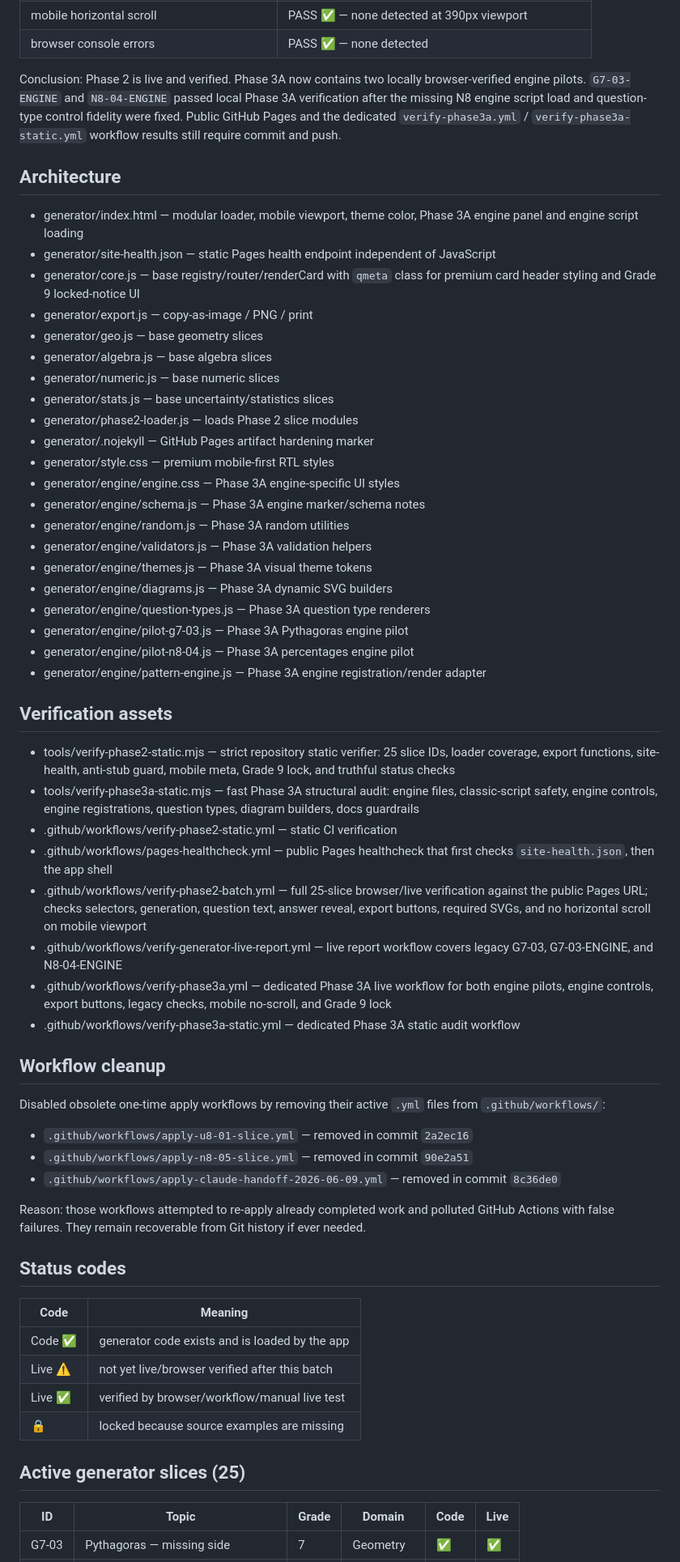
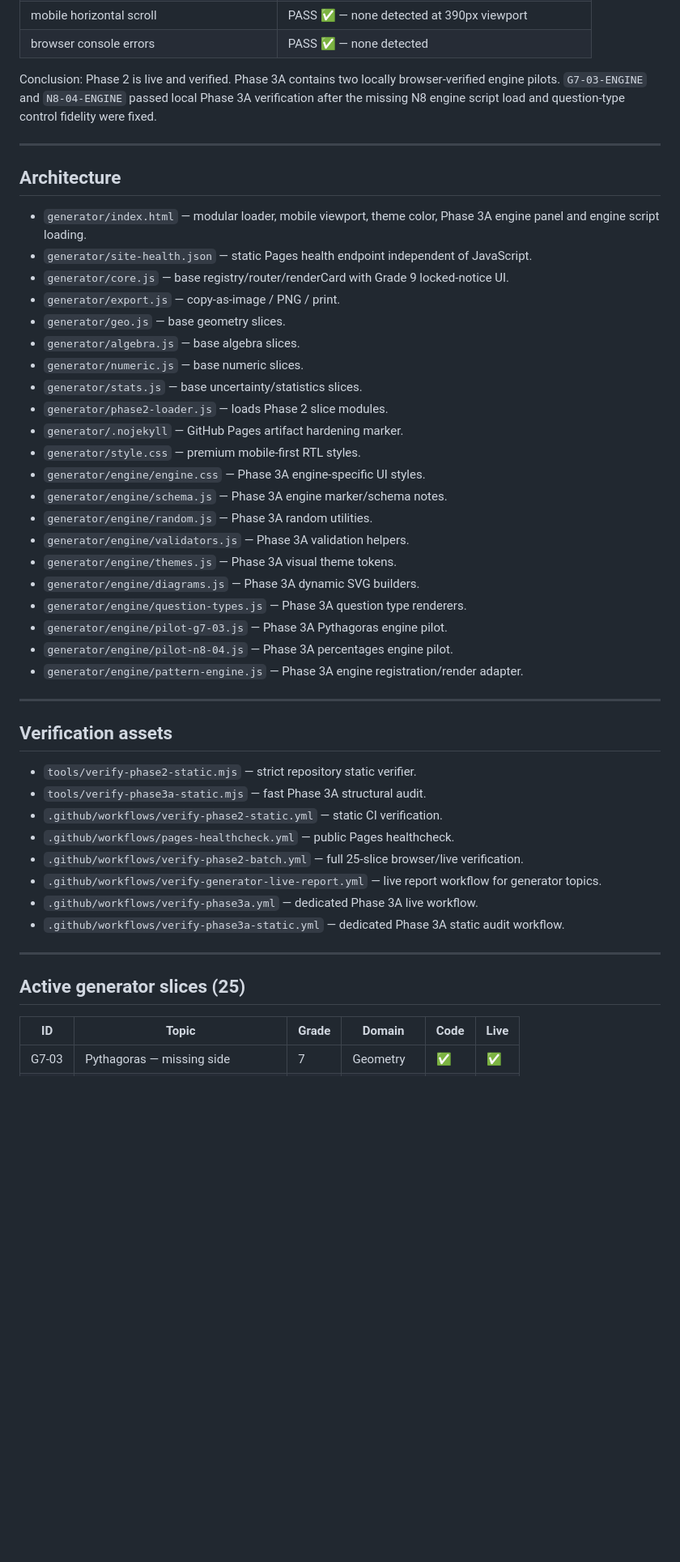
Before and after one commit to yanivmizrachiy/shiur-prati, a Markdown page: PROJECT_STATUS.md, the part around one of its changes. Shown at 81% size. Rendered like a GitHub page; blank space fills up the shorter version.

Commit message:
docs: refocus status on smart generator only

```diff
--- a/PROJECT_STATUS.md
+++ b/PROJECT_STATUS.md
@@ -92,59 +81,51 @@ Verified from local Codex browser run on 2026-06-10 against `http://127.0.0.1`:
 | mobile horizontal scroll | PASS ✅ — none detected at 390px viewport |
 | browser console errors | PASS ✅ — none detected |
 
-Conclusion: Phase 2 is live and verified. Phase 3A now contains two locally browser-verified engine pilots. `G7-03-ENGINE` and `N8-04-ENGINE` passed local Phase 3A verification after the missing N8 engine script load and question-type control fidelity were fixed. Public GitHub Pages and the dedicated `verify-phase3a.yml` / `verify-phase3a-static.yml` workflow results still require commit and push.
+Conclusion: Phase 2 is live and verified. Phase 3A contains two locally browser-verified engine pilots. `G7-03-ENGINE` and `N8-04-ENGINE` passed local Phase 3A verification after the missing N8 engine script load and question-type control fidelity were fixed.
+
+---
 
 ## Architecture
-- generator/index.html — modular loader, mobile viewport, theme color, Phase 3A engine panel and engine script loading
-- generator/site-health.json — static Pages health endpoint independent of JavaScript
-- generator/core.js — base registry/router/renderCard with `qmeta` class for premium card header styling and Grade 9 locked-notice UI
-- generator/export.js — copy-as-image / PNG / print
-- generator/geo.js — base geometry slices
-- generator/algebra.js — base algebra slices
-- generator/numeric.js — base numeric slices
-- generator/stats.js — base uncertainty/statistics slices
-- generator/phase2-loader.js — loads Phase 2 slice modules
-- generator/.nojekyll — GitHub Pages artifact hardening marker
-- generator/style.css — premium mobile-first RTL styles
-- generator/engine/engine.css — Phase 3A engine-specific UI styles
-- generator/engine/schema.js — Phase 3A engine marker/schema notes
-- generator/engine/random.js — Phase 3A random utilities
-- generator/engine/validators.js — Phase 3A validation helpers
-- generator/engine/themes.js — Phase 3A visual theme tokens
-- generator/engine/diagrams.js — Phase 3A dynamic SVG builders
-- generator/engine/question-types.js — Phase 3A question type renderers
-- generator/engine/pilot-g7-03.js — Phase 3A Pythagoras engine pilot
-- generator/engine/pilot-n8-04.js — Phase 3A percentages engine pilot
-- generator/engine/pattern-engine.js — Phase 3A engine registration/render adapter
+
+- `generator/index.html` — modular loader, mobile viewport, theme color, Phase 3A engine panel and engine script loading.
+- `generator/site-health.json` — static Pages health endpoint independent of JavaScript.
+- `generator/core.js` — base registry/router/renderCard with Grade 9 locked-notice UI.
+- `generator/export.js` — copy-as-image / PNG / print.
+- `generator/geo.js` — base geometry slices.
+- `generator/algebra.js` — base algebra slices.
+- `generator/numeric.js` — base numeric slices.
+- `generator/stats.js` — base uncertainty/statistics slices.
+- `generator/phase2-loader.js` — loads Phase 2 slice modules.
+- `generator/.nojekyll` — GitHub Pages artifact hardening marker.
+- `generator/style.css` — premium mobile-first RTL styles.
+- `generator/engine/engine.css` — Phase 3A engine-specific UI styles.
+- `generator/engine/schema.js` — Phase 3A engine marker/schema notes.
+- `generator/engine/random.js` — Phase 3A random utilities.
+- `generator/engine/validators.js` — Phase 3A validation helpers.
+- `generator/engine/themes.js` — Phase 3A visual theme tokens.
+- `generator/engine/diagrams.js` — Phase 3A dynamic SVG builders.
+- `generator/engine/question-types.js` — Phase 3A question type renderers.
+- `generator/engine/pilot-g7-03.js` — Phase 3A Pythagoras engine pilot.
+- `generator/engine/pilot-n8-04.js` — Phase 3A percentages engine pilot.
+- `generator/engine/pattern-engine.js` — Phase 3A engine registration/render adapter.
+
+---
 
 ## Verification assets
-- tools/verify-phase2-static.mjs — strict repository static verifier: 25 slice IDs, loader coverage, export functions, site-health, anti-stub guard, mobile meta, Grade 9 lock, and truthful status checks
-- tools/verify-phase3a-static.mjs — fast Phase 3A structural audit: engine files, classic-script safety, engine controls, engine registrations, question types, diagram builders, docs guardrails
-- .github/workflows/verify-phase2-static.yml — static CI verification
-- .github/workflows/pages-healthcheck.yml — public Pages healthcheck that first checks `site-health.json`, then the app shell
-- .github/workflows/verify-phase2-batch.yml — full 25-slice browser/live verification against the public Pages URL; checks selectors, generation, question text, answer reveal, export buttons, required SVGs, and no horizontal scroll on mobile viewport
-- .github/workflows/verify-generator-live-report.yml — live report workflow covers legacy G7-03, G7-03-ENGINE, and N8-04-ENGINE
-- .github/workflows/verify-phase3a.yml — dedicated Phase 3A live workflow for both engine pilots, engine controls, export buttons, legacy checks, mobile no-scroll, and Grade 9 lock
-- .github/workflows/verify-phase3a-static.yml — dedicated Phase 3A static audit workflow
 
-## Workflow cleanup
-Disabled obsolete one-time apply workflows by removing their active `.yml` files from `.github/workflows/`:
+- `tools/verify-phase2-static.mjs` — strict repository static verifier.
+- `tools/verify-phase3a-static.mjs` — fast Phase 3A structural audit.
+- `.github/workflows/verify-phase2-static.yml` — static CI verification.
+- `.github/workflows/pages-healthcheck.yml` — public Pages healthcheck.
+- `.github/workflows/verify-phase2-batch.yml` — full 25-slice browser/live verification.
+- `.github/workflows/verify-generator-live-report.yml` — live report workflow for generator topics.
+- `.github/workflows/verify-phase3a.yml` — dedicated Phase 3A live workflow.
+- `.github/workflows/verify-phase3a-static.yml` — dedicated Phase 3A static audit workflow.
 
-- `.github/workflows/apply-u8-01-slice.yml` — removed in commit `2a2ec16`
-- `.github/workflows/apply-n8-05-slice.yml` — removed in commit `90e2a51`
-- `.github/workflows/apply-claude-handoff-2026-06-09.yml` — removed in commit `8c36de0`
-
-Reason: those workflows attempted to re-apply already completed work and polluted GitHub Actions with false failures. They remain recoverable from Git history if ever needed.
-
-## Status codes
-| Code | Meaning |
-|---|---|
-| Code ✅ | generator code exists and is loaded by the app |
-| Live ⚠️ | not yet live/browser verified after this batch |
-| Live ✅ | verified by browser/workflow/manual live test |
-| 🔒 | locked because source examples are missing |
+---
 
 ## Active generator slices (25)
+
 | ID | Topic | Grade | Domain | Code | Live |
 |---|---|---|---|---|---|
 | G7-03 | Pythagoras — missing side | 7 | Geometry | ✅ | ✅ |
```
Also changed, not shown: other parts of PROJECT_STATUS.md (+61 -70 lines).
